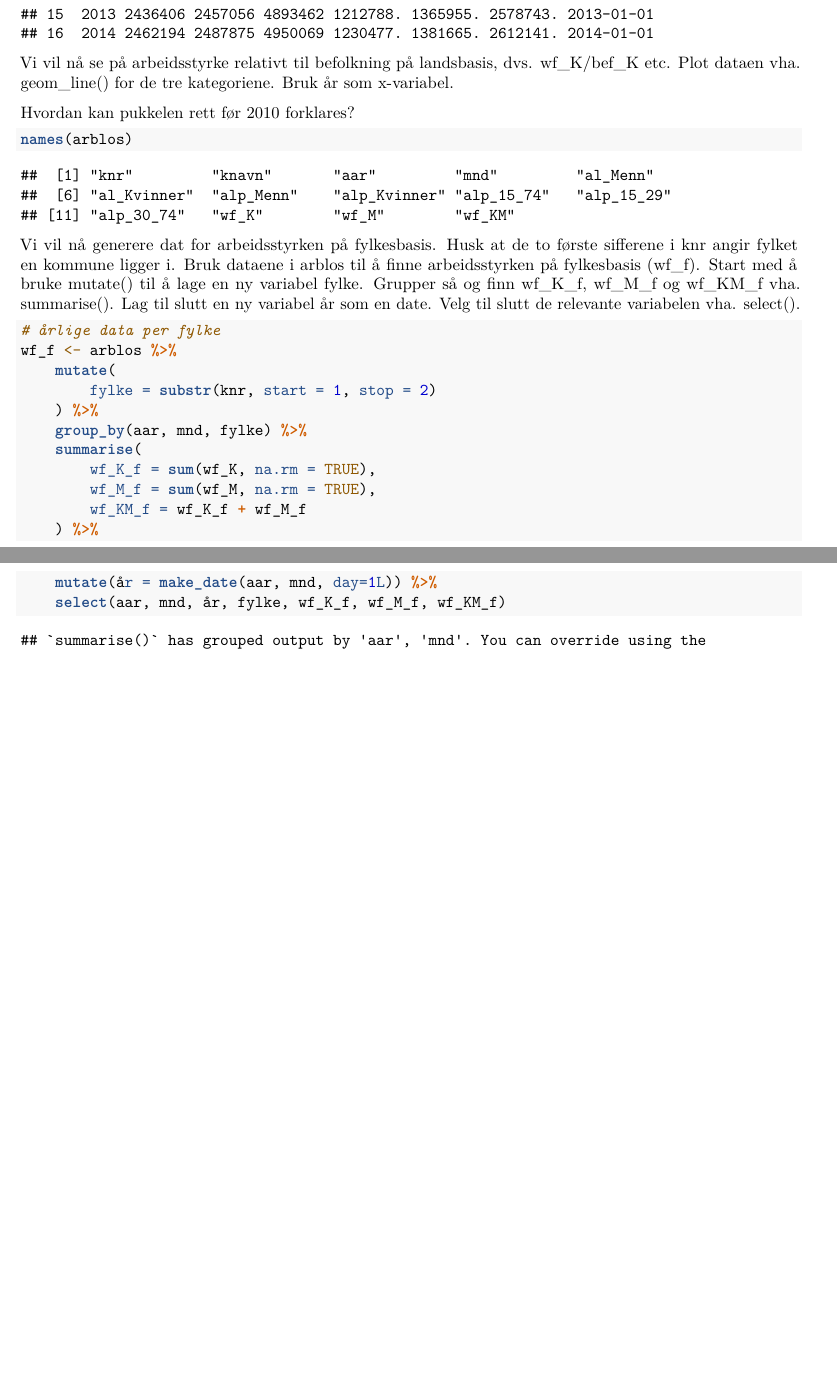
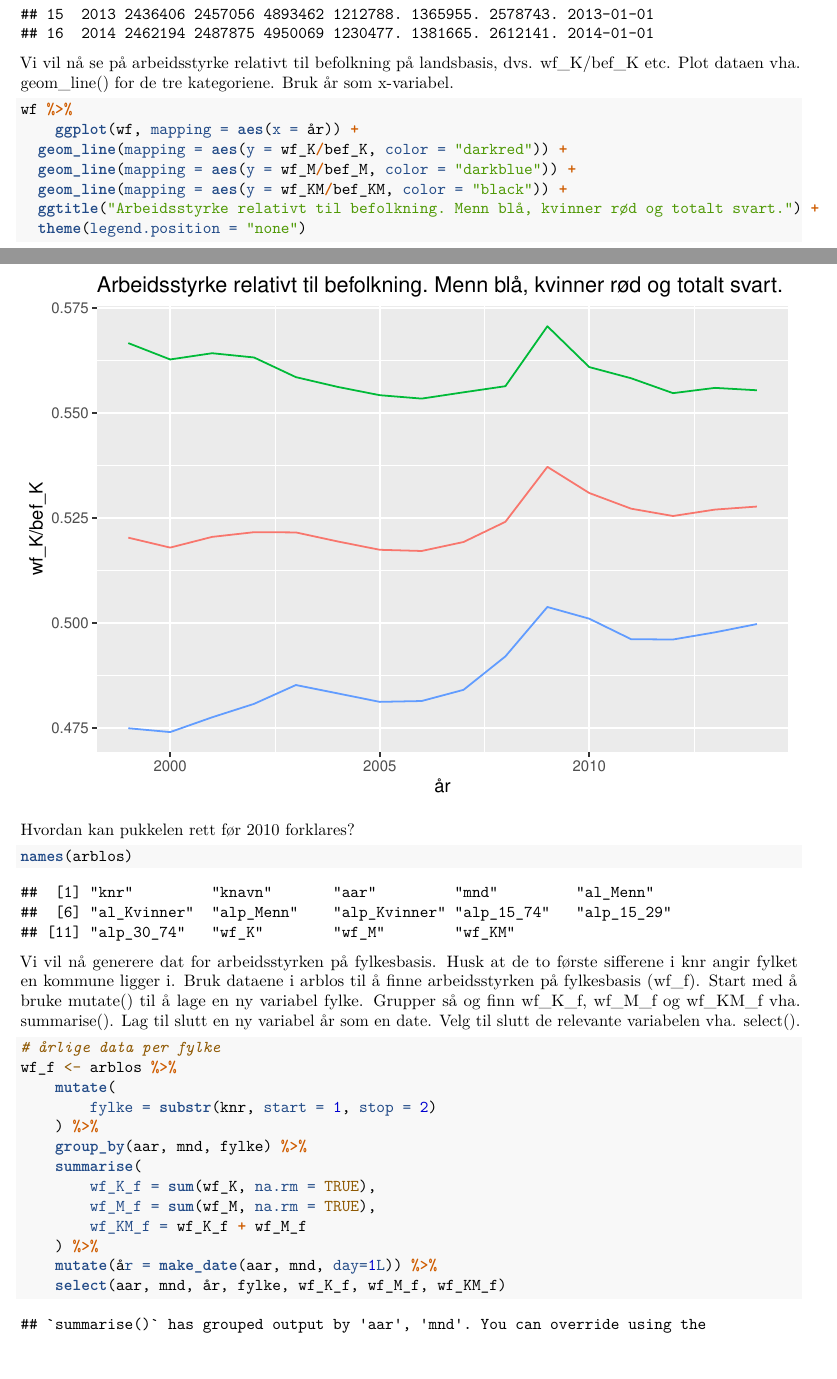
Before and after one commit to dunnar666/MSB105-Assignment-4, an R Markdown document (model.Rmd): two parts of pages 4 and 5 of 9 before the commit and two parts of pages 4 and 5 of 10 after it, joined at a grey line, cut so that both start at the same text, the shorter picture padded with empty space. Rendered offline with R 4.5, knitr and Pandoc, then LaTeX, with nearby package versions; some code elsewhere in the file could not run offline.

Commit message:
ggplot done

````diff
--- a/model.Rmd
+++ b/model.Rmd
@@ -118,9 +118,14 @@ wf
 Vi vil nå se på arbeidsstyrke relativt til befolkning på landsbasis, dvs. wf_K/bef_K etc.
 Plot dataen vha. geom_line() for de tre kategoriene. Bruk år som x-variabel.
 
-```{r, echo=FALSE}
-#wf %>%
-#    ggplot() +
+```{r}
+wf %>%
+    ggplot(wf, mapping = aes(x = år)) +
+  geom_line(mapping = aes(y = wf_K/bef_K, color = "darkred")) +
+  geom_line(mapping = aes(y = wf_M/bef_M, color = "darkblue")) +
+  geom_line(mapping = aes(y = wf_KM/bef_KM, color = "black")) +
+  ggtitle("Arbeidsstyrke relativt til befolkning. Menn blå, kvinner rød og totalt svart.") +
+  theme(legend.position = "none")
 ```
 
 Hvordan kan pukkelen rett før 2010 forklares?
````
Also changed, not shown: model.nb.html.
